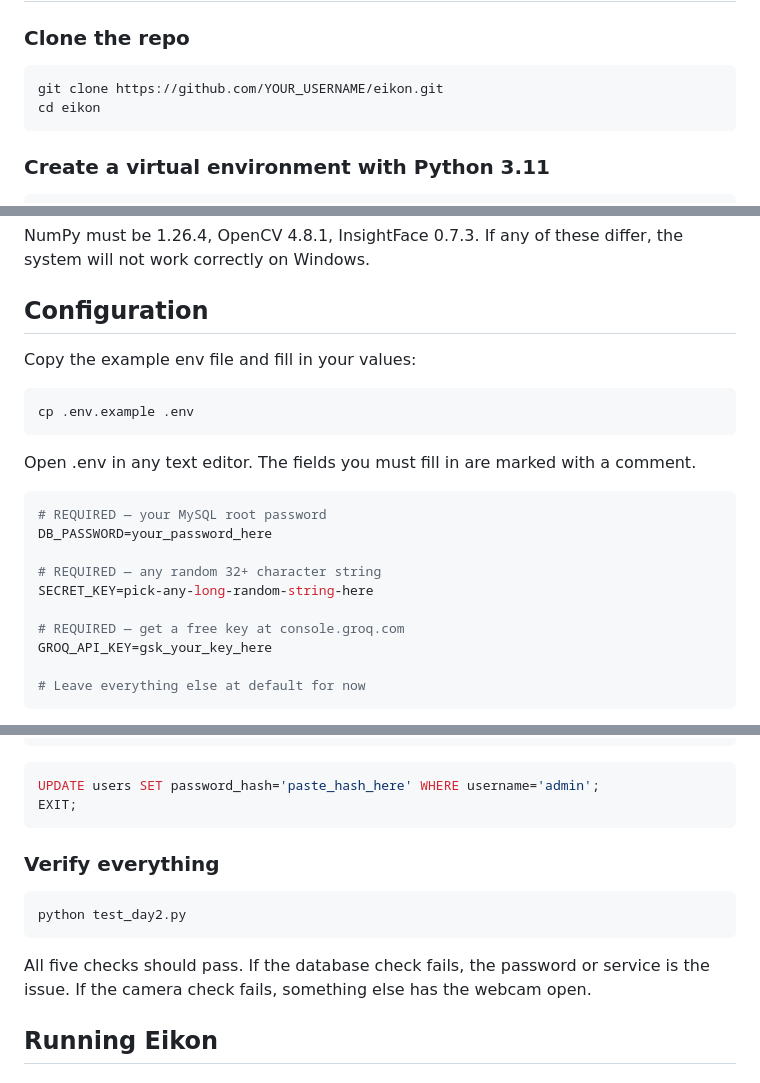
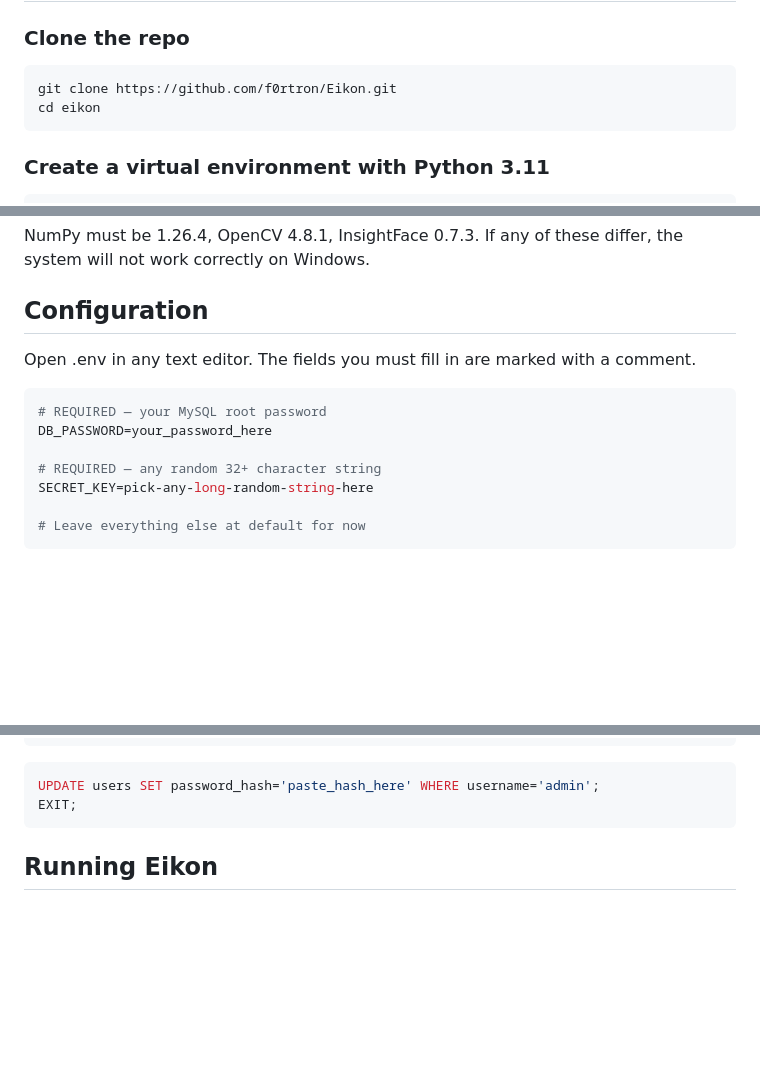
Before and after one commit to f0rtron/Eikon, a Markdown page: README.md, 3 parts joined by grey strips. GitHub-like rendering; blank space fills up the shorter version.

Commit message:
Revise README

````diff
--- a/README.md
+++ b/README.md
@@ -50,7 +50,7 @@ On Mac and Linux, Python 3.11 is recommended but InsightFace installs cleanly on
 ### Clone the repo
 
 ```bash
-git clone https://github.com/YOUR_USERNAME/eikon.git
+git clone https://github.com/f0rtron/Eikon.git
 cd eikon
 ```
 
@@ -126,12 +126,6 @@ NumPy must be 1.26.4, OpenCV 4.8.1, InsightFace 0.7.3. If any of these differ, t
 
 ## Configuration
 
-Copy the example env file and fill in your values:
-
-```bash
-cp .env.example .env
-```
-
 Open .env in any text editor. The fields you must fill in are marked with a comment.
 
 ```env
@@ -140,9 +134,6 @@ DB_PASSWORD=your_password_here
 
 # REQUIRED — any random 32+ character string
 SECRET_KEY=pick-any-long-random-string-here
-
-# REQUIRED — get a free key at console.groq.com
-GROQ_API_KEY=gsk_your_key_here
 
 # Leave everything else at default for now
 ```
@@ -197,13 +188,6 @@ UPDATE users SET password_hash='paste_hash_here' WHERE username='admin';
 EXIT;
 ```
 
-### Verify everything
-
-```bash
-python test_day2.py
-```
-
-All five checks should pass. If the database check fails, the password or service is the issue. If the camera check fails, something else has the webcam open.
 
 
 ## Running Eikon
````
Also changed, not shown: other parts of README.md (+1 -1 lines).
